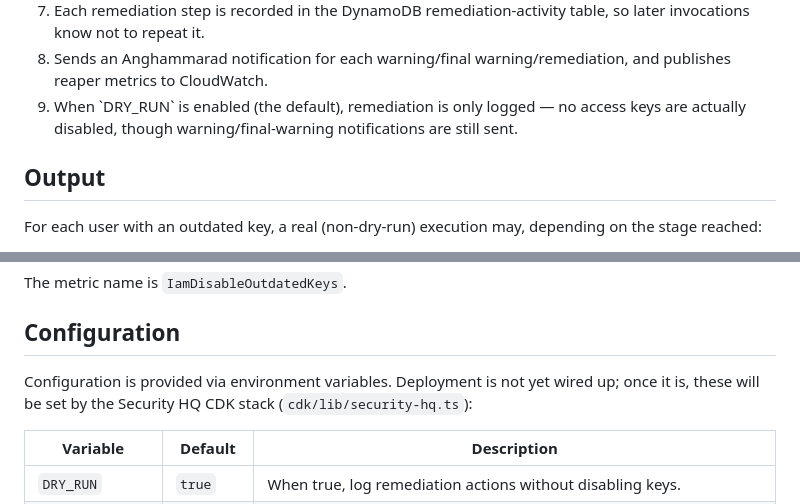
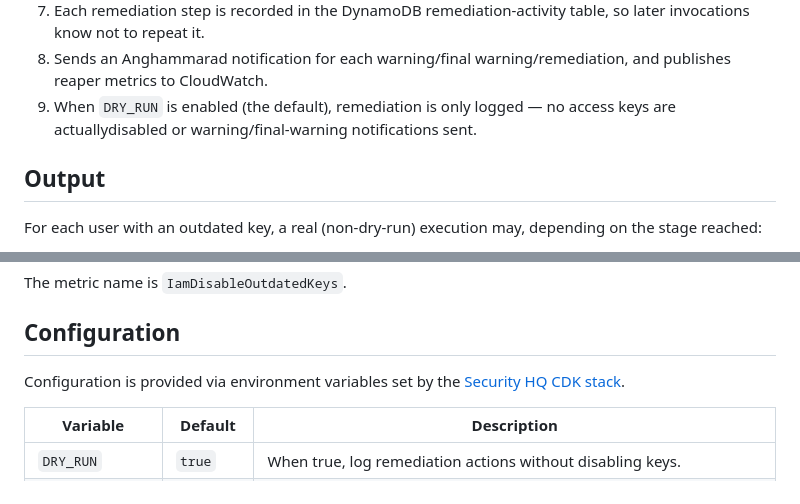
Before and after one commit to guardian/security-hq, a Markdown page: iam-outdated-credentials/README.md, 2 parts joined by grey strips. GitHub-like rendering.

Commit message:
correct docs

```diff
--- a/iam-outdated-credentials/README.md
+++ b/iam-outdated-credentials/README.md
@@ -26,8 +26,8 @@ On each invocation the job:
    repeat it.
 8. Sends an Anghammarad notification for each warning/final warning/remediation, and publishes reaper metrics to
    CloudWatch.
-9. <!-- alex ignore disable-disabled -->When `DRY_RUN` is enabled (the default), remediation is only logged — no access keys are actually disabled, though
-   warning/final-warning notifications are still sent.
+9. When `DRY_RUN` is enabled (the default), remediation is only logged — no access keys are actually
+   <!-- alex ignore disable-disabled -->disabled or warning/final-warning notifications sent.
 
 ## Output
 
@@ -51,8 +51,7 @@ The metric name is `IamDisableOutdatedKeys`.
 
 ## Configuration
 
-Configuration is provided via environment variables. Deployment is not yet wired up; once it is, these will be set by
-the Security HQ CDK stack (`cdk/lib/security-hq.ts`):
+Configuration is provided via environment variables set by the [Security HQ CDK stack](../cdk/lib/security-hq.ts).
 
 | Variable        | Default      | Description                                                                   |
 |-----------------|--------------|-------------------------------------------------------------------------------|
```
Also changed, not shown: other parts of iam-outdated-credentials/README.md (+1 -1 lines).
